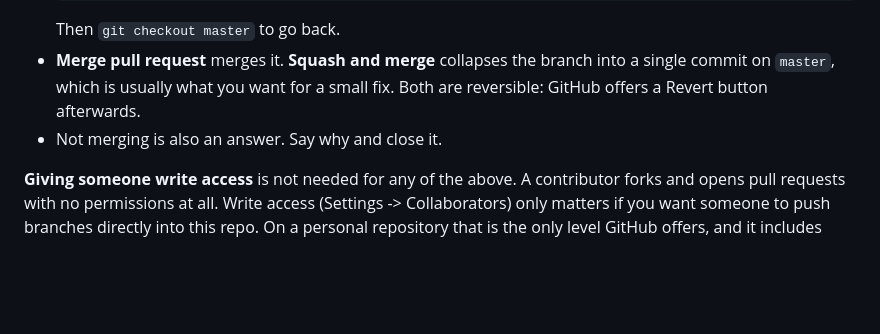
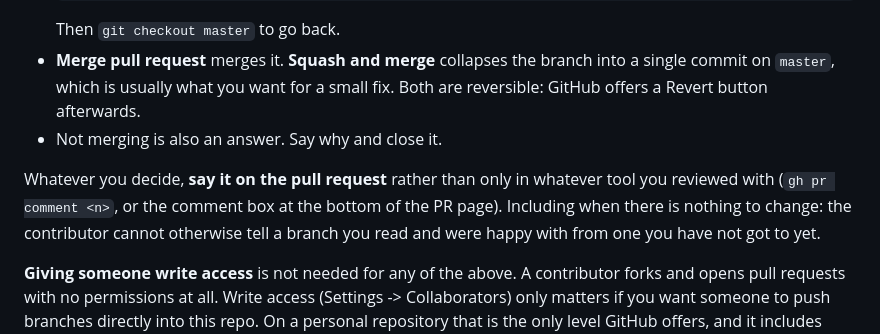
Before and after one commit to on6zg/horizon-survey, a Markdown page: CONTRIBUTING.md, the part around the change. Drawn GitHub-style; blank space fills up the shorter version.

```diff
--- a/CONTRIBUTING.md
+++ b/CONTRIBUTING.md
@@ -78,6 +78,12 @@ To review it:
   afterwards.
 - Not merging is also an answer. Say why and close it.
 
+Whatever you decide, **say it on the pull request** rather than only in
+whatever tool you reviewed with (`gh pr comment <n>`, or the comment box
+at the bottom of the PR page). Including when there is nothing to change:
+the contributor cannot otherwise tell a branch you read and were happy
+with from one you have not got to yet.
+
 **Giving someone write access** is not needed for any of the above. A
 contributor forks and opens pull requests with no permissions at all.
 Write access (Settings -> Collaborators) only matters if you want someone
```
Also changed, not shown: AGENTS.md (+8 -0 lines).
